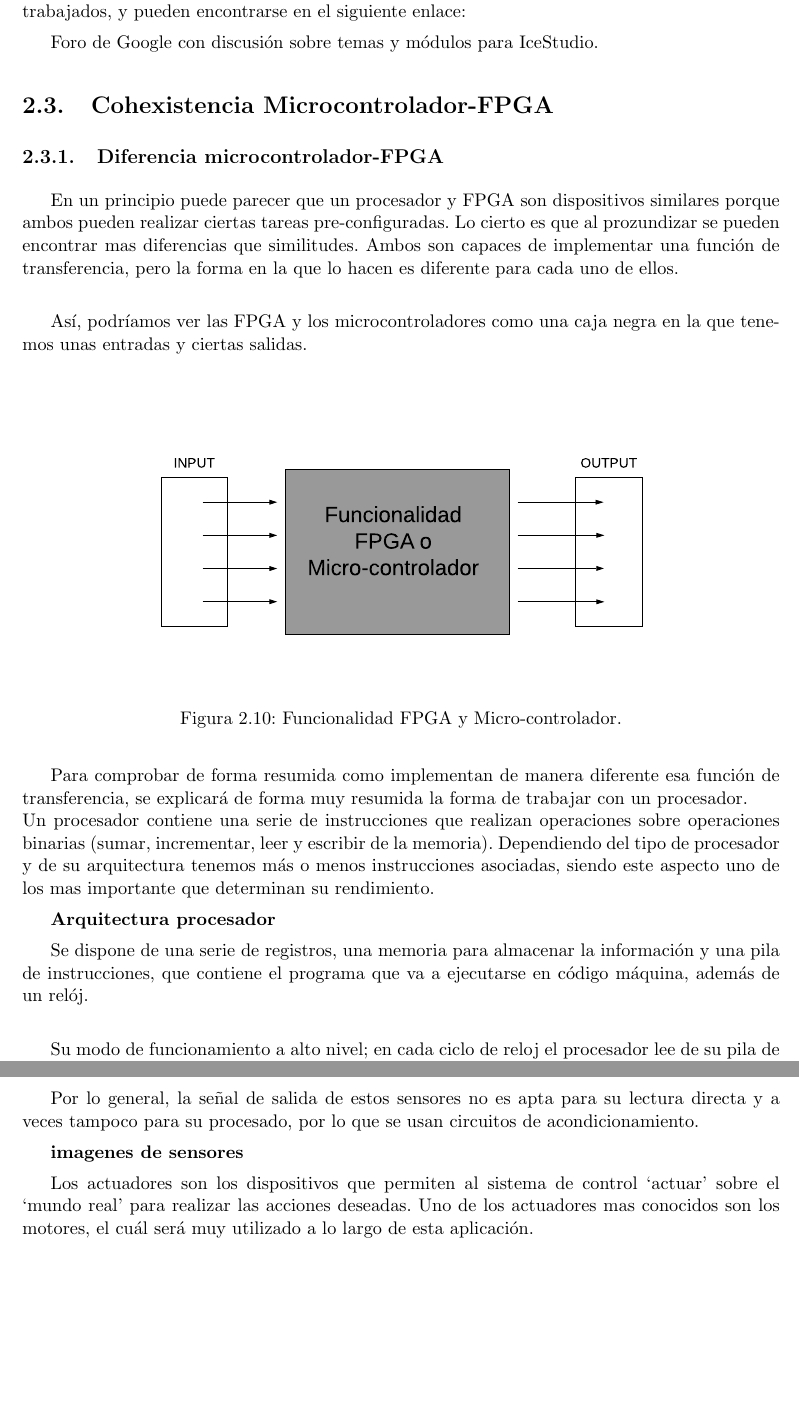
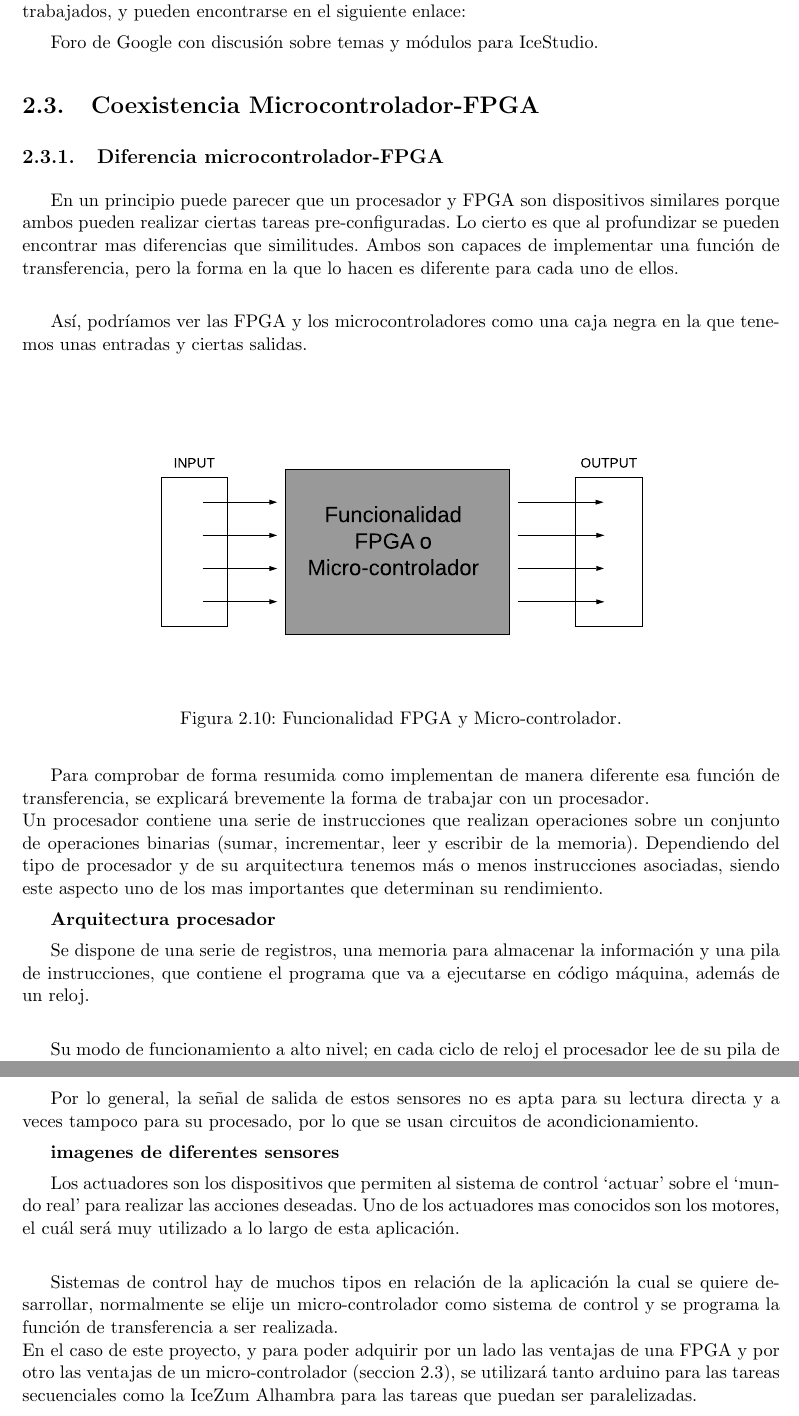
Before and after one commit to RoboticsLabURJC/2017-tfg-juan-ordonez, a LaTeX thesis (Memoria_TFG/proyecto.tex, which reads Memoria_TFG/capitulos/02_EstadoDelArte.tex): two parts of pages 33 and 39 of 71, joined at a grey line, cut so that both start at the same text, the shorter picture padded with empty space. Compiled offline with pdfLaTeX.

Commit message:
111020181657

```diff
--- a/Memoria_TFG/capitulos/02_EstadoDelArte.tex
+++ b/Memoria_TFG/capitulos/02_EstadoDelArte.tex
@@ -258,9 +258,9 @@ Para ello hace falta una biblioteca de módulos, algunos de los cuáles serán d
 
 
 %%%%%%%%%%%%%%%%%%%%%%%%%%%%%%%%%%%%%%%%%%%%%%%%%
-\section{Cohexistencia Microcontrolador-FPGA}
+\section{Coexistencia Microcontrolador-FPGA}\label{sec:coexistencia}
 \subsection{Diferencia microcontrolador-FPGA}
-En un principio puede parecer que un procesador y FPGA son dispositivos similares porque ambos pueden realizar ciertas tareas pre-configuradas. Lo cierto es que al prozundizar se pueden encontrar mas diferencias que similitudes. Ambos son capaces de implementar una función de transferencia, pero la forma en la que lo hacen es diferente para cada uno de ellos.\newline
+En un principio puede parecer que un procesador y FPGA son dispositivos similares porque ambos pueden realizar ciertas tareas pre-configuradas. Lo cierto es que al profundizar se pueden encontrar mas diferencias que similitudes. Ambos son capaces de implementar una función de transferencia, pero la forma en la que lo hacen es diferente para cada uno de ellos.\newline
 
 Así, podríamos ver las FPGA y los microcontroladores como una caja negra en la que tenemos unas entradas y ciertas salidas.\newline
 
@@ -272,13 +272,11 @@ Así, podríamos ver las FPGA y los microcontroladores como una caja negra en la
 	\label{fig:funcionalidad_FPGA_micro}
 \end{figure}
 
-Para comprobar de forma resumida como implementan de manera diferente esa función de transferencia, se explicará de forma muy resumida la forma de trabajar con un procesador. \newline
-Un procesador contiene una serie de instrucciones que realizan operaciones sobre operaciones binarias (sumar, incrementar, leer y escribir de la memoria). Dependiendo del tipo de procesador y de su arquitectura tenemos más o menos instrucciones asociadas, siendo este aspecto uno de los mas importante que determinan su rendimiento.
+Para comprobar de forma resumida como implementan de manera diferente esa función de transferencia, se explicará brevemente la forma de trabajar con un procesador. \newline
+Un procesador contiene una serie de instrucciones que realizan operaciones sobre un conjunto de operaciones binarias (sumar, incrementar, leer y escribir de la memoria). Dependiendo del tipo de procesador y de su arquitectura tenemos más o menos instrucciones asociadas, siendo este aspecto uno de los mas importantes que determinan su rendimiento.
 
 \textbf{Arquitectura procesador}
 
-Se dispone de una serie de registros, una memoria para almacenar la información y una pila de instrucciones, que contiene el programa que va a ejecutarse en código máquina, además de un relój.\newline
+Se dispone de una serie de registros, una memoria para almacenar la información y una pila de instrucciones, que contiene el programa que va a ejecutarse en código máquina, además de un reloj.\newline
 
-Su modo de funcionamiento a alto nivel; en cada ciclo de reloj el procesador lee de su pila de instrucciones los valores necesarios, llama a la instrucción oportuna y ejecuta un determinando cálculo.
-
-Como se argumentó en el capítulo , al implementar un diseño lógico en una FPGA, se está modificando una matriz de conexiones físicas. Modificando esa matriz de conexiones se pueden implementar diferentes bloques de funcionalidad, es decir, se podría ver como varias funciones de transferencia en un mismo sistema. En la imágen \ref{fig:puertas_logicas} se puede ver una representación de un ejemplo real de como están implementadas las conexiones físicas de puertas lógicas en una FPGA, y de como eso permite tener módulos independientes unos de otros. Además, notese el problema de la memoria en una FPGA, siendo esta el número total de puertas lógicas físicas que pueden ser utilizadas;
+Su modo de funcionamiento a alto nivel; en cada ciclo de reloj el procesador lee de su pila de instrucciones los valores necesarios, llama a la instrucción oportuna y ejecuta un determinando cálculo.\newline
@@ -562,6 +558,9 @@ De entre las carácterísticas técnicas más importantes de un sensor, y hacien
 
 Por lo general, la señal de salida de estos sensores no es apta para su lectura directa y a veces tampoco para su procesado, por lo que se usan circuitos de acondicionamiento.
 
-\textbf{imagenes de sensores}
+\textbf{imagenes de diferentes sensores}
 
-Los actuadores son los dispositivos que permiten al sistema de control ‘actuar’ sobre el ‘mundo real’ para realizar las acciones deseadas. Uno de los actuadores mas conocidos son los motores, el cuál será muy utilizado a lo largo de esta aplicación.
+Los actuadores son los dispositivos que permiten al sistema de control ‘actuar’ sobre el ‘mundo real’ para realizar las acciones deseadas. Uno de los actuadores mas conocidos son los motores, el cuál será muy utilizado a lo largo de esta aplicación.  \newline
+
+Sistemas de control hay de muchos tipos en relación de la aplicación la cual se quiere desarrollar, normalmente se elije un micro-controlador como sistema de control y se programa la función de transferencia a ser realizada.\newline
+En el caso de este proyecto, y para poder adquirir por un lado las ventajas de una FPGA y por otro las ventajas de un micro-controlador (seccion \ref{sec:coexistencia}), se utilizará tanto arduino para las tareas secuenciales como la IceZum Alhambra para las tareas que puedan ser paralelizadas. \newline
```
Also changed, not shown: Memoria_TFG/Biblio.txt (+3 -0 lines), Memoria_TFG/proyecto.pdf, Memoria_TFG/capitulos/02_EstadoDelArte.tex (34 more changed lines), 6 other files.
